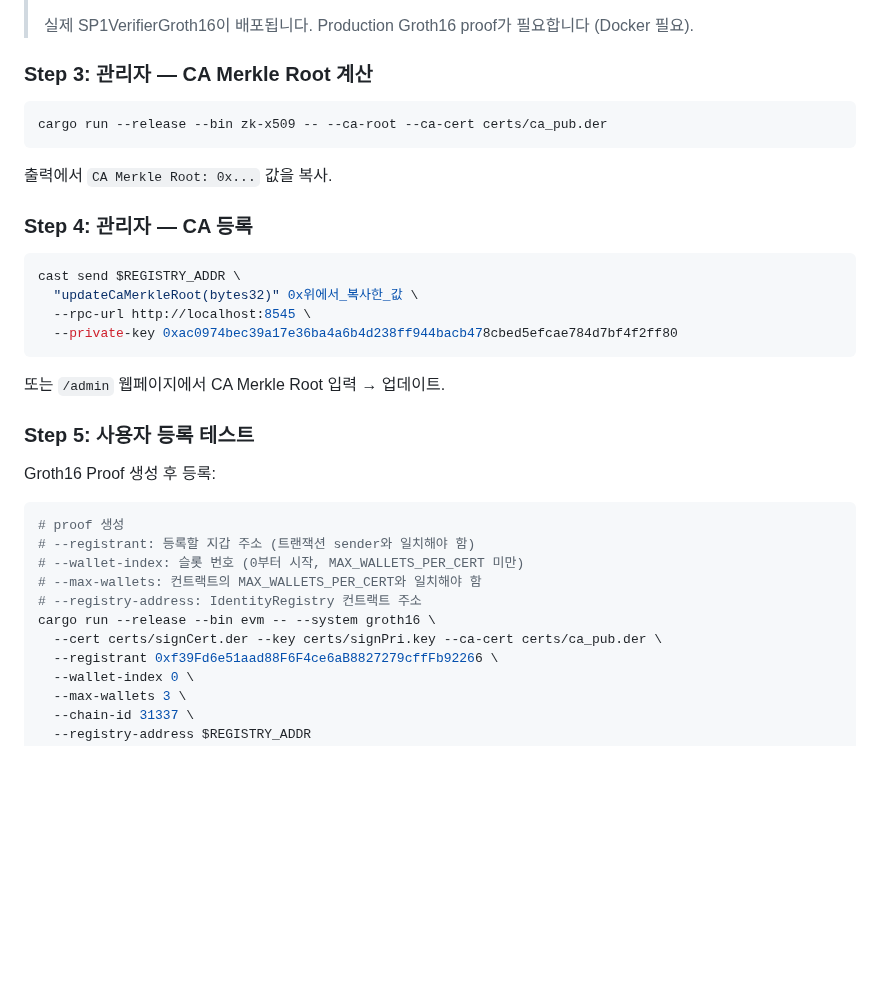
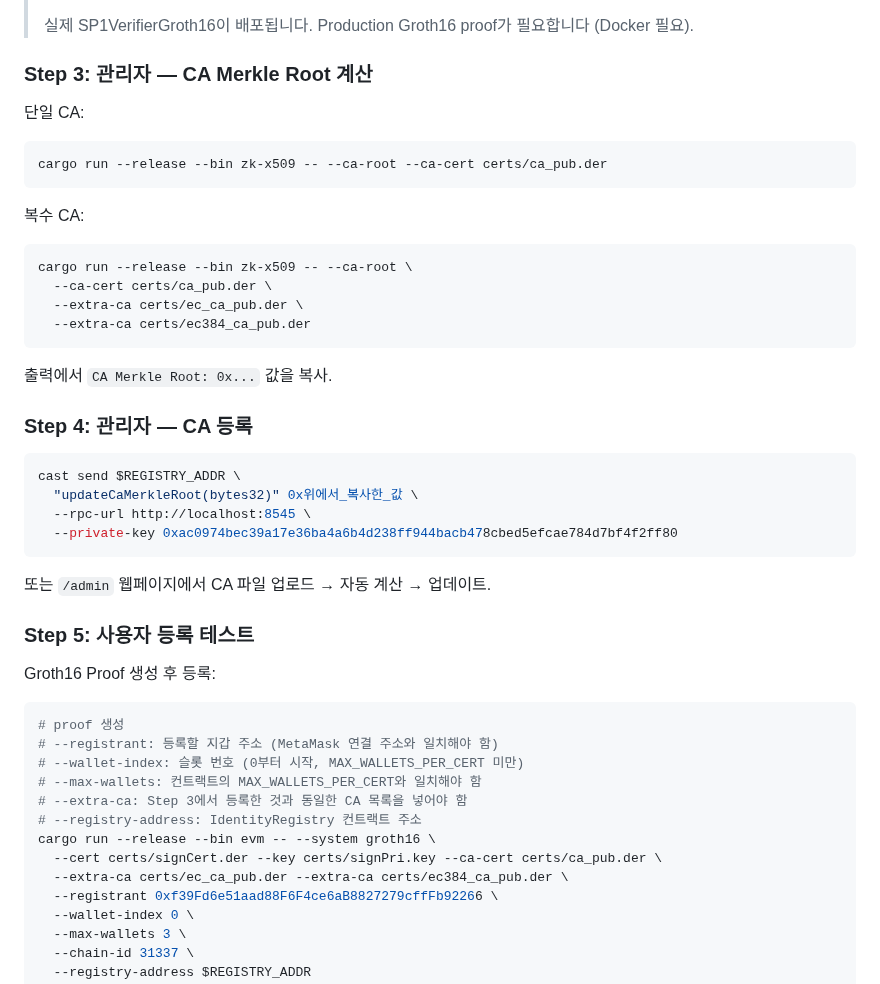
Before and after one commit to Zena-park/zk-X509, a Markdown page: docs/local-setup.md, the part around the change. Drawn GitHub-style; blank space fills up the shorter version.

Commit message:
docs: add multi-CA examples to CA registration and proof generation
- Step 3: 단일/복수 CA root 계산 예시
- Step 5: --extra-ca 추가, CA 목록 일치 필요 설명

Co-Authored-By: Claude Opus 4.6 (1M context) <noreply@anthropic.com>

````diff
--- a/docs/local-setup.md
+++ b/docs/local-setup.md
@@ -104,8 +104,17 @@ forge script script/DeployLocal.s.sol --tc DeployLocalScript \
 
 ### Step 3: 관리자 — CA Merkle Root 계산
 
+단일 CA:
 ```bash
 cargo run --release --bin zk-x509 -- --ca-root --ca-cert certs/ca_pub.der
+```
+
+복수 CA:
+```bash
+cargo run --release --bin zk-x509 -- --ca-root \
+  --ca-cert certs/ca_pub.der \
+  --extra-ca certs/ec_ca_pub.der \
+  --extra-ca certs/ec384_ca_pub.der
 ```
 
 출력에서 `CA Merkle Root: 0x...` 값을 복사.
@@ -119,19 +128,21 @@ cast send $REGISTRY_ADDR \
   --private-key 0xac0974bec39a17e36ba4a6b4d238ff944bacb478cbed5efcae784d7bf4f2ff80
 ```
 
-또는 `/admin` 웹페이지에서 CA Merkle Root 입력 → 업데이트.
+또는 `/admin` 웹페이지에서 CA 파일 업로드 → 자동 계산 → 업데이트.
 
 ### Step 5: 사용자 등록 테스트
 
 Groth16 Proof 생성 후 등록:
 ```bash
 # proof 생성
-# --registrant: 등록할 지갑 주소 (트랜잭션 sender와 일치해야 함)
+# --registrant: 등록할 지갑 주소 (MetaMask 연결 주소와 일치해야 함)
 # --wallet-index: 슬롯 번호 (0부터 시작, MAX_WALLETS_PER_CERT 미만)
 # --max-wallets: 컨트랙트의 MAX_WALLETS_PER_CERT와 일치해야 함
+# --extra-ca: Step 3에서 등록한 것과 동일한 CA 목록을 넣어야 함
 # --registry-address: IdentityRegistry 컨트랙트 주소
 cargo run --release --bin evm -- --system groth16 \
   --cert certs/signCert.der --key certs/signPri.key --ca-cert certs/ca_pub.der \
+  --extra-ca certs/ec_ca_pub.der --extra-ca certs/ec384_ca_pub.der \
   --registrant 0xf39Fd6e51aad88F6F4ce6aB8827279cffFb92266 \
   --wallet-index 0 \
   --max-wallets 3 \
````
